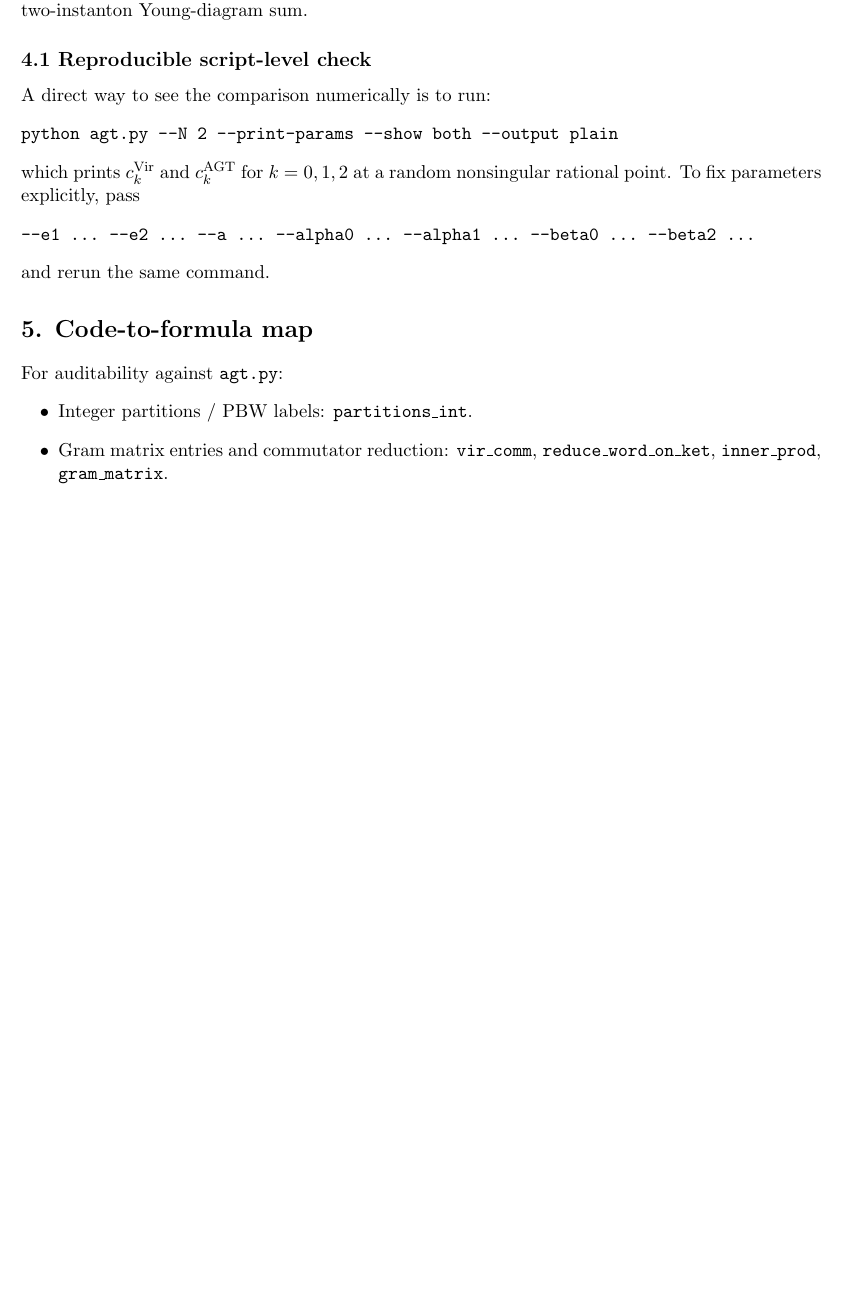
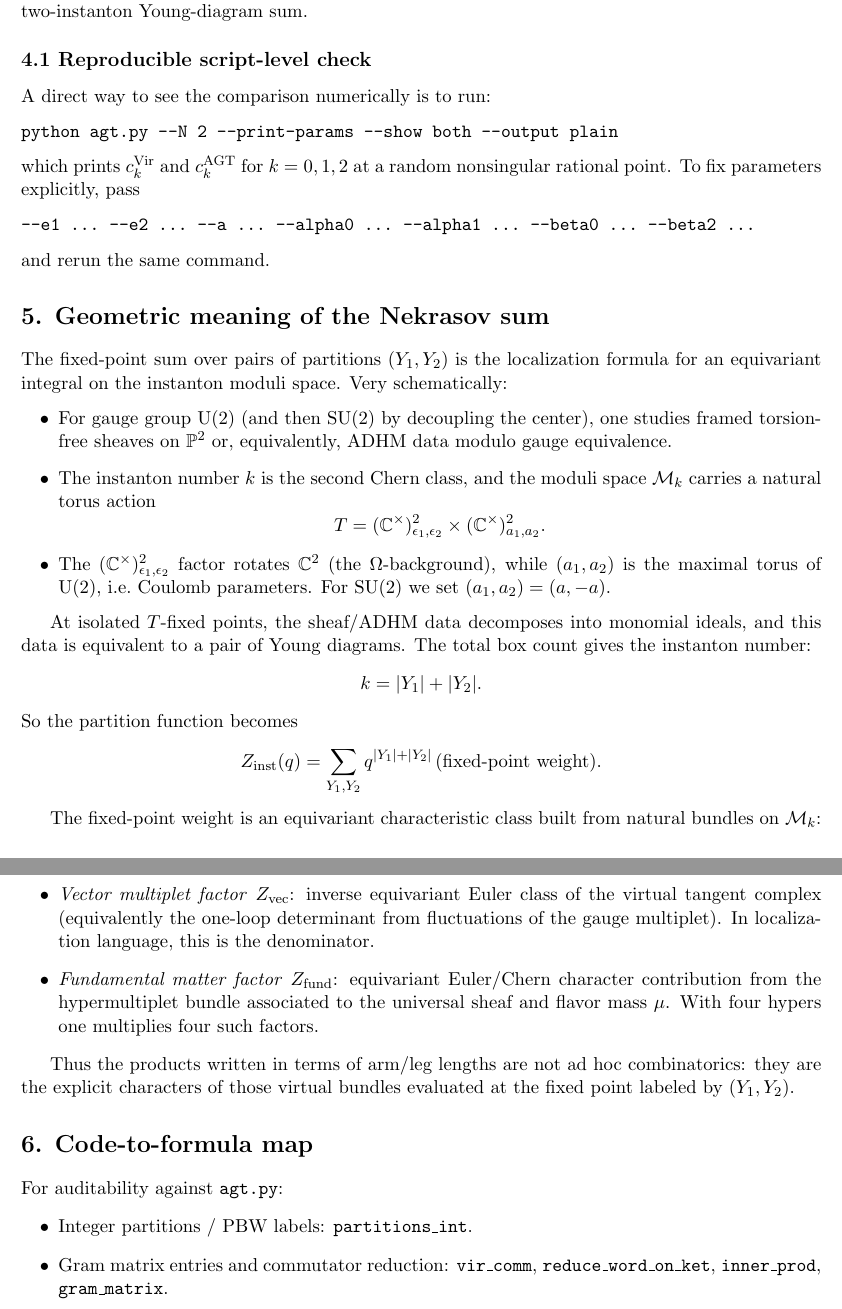
Before and after one commit to neitzke/conformal-blocks, a LaTeX document (agt.tex): part of page 5 of 5 before the commit and two parts of pages 5 and 6 of 6 after it, the two joined at a grey line, cut so that both start at the same text, the shorter picture padded with empty space. Compiled offline with pdfLaTeX.

Commit message:
Add geometric explanation of Nekrasov Young-diagram sum

```diff
--- a/agt.tex
+++ b/agt.tex
@@ -323,7 +323,36 @@ To fix parameters explicitly, pass
 \end{verbatim}
 and rerun the same command.
 
-\section*{5. Code-to-formula map}
+\section*{5. Geometric meaning of the Nekrasov sum}
+
+The fixed-point sum over pairs of partitions $(Y_1,Y_2)$ is the localization formula for an equivariant integral on the instanton moduli space. Very schematically:
+\begin{itemize}[leftmargin=2em]
+\item For gauge group U(2) (and then SU(2) by decoupling the center), one studies framed torsion-free sheaves on $\mathbb P^2$ or, equivalently, ADHM data modulo gauge equivalence.
+\item The instanton number $k$ is the second Chern class, and the moduli space $\mathcal M_k$ carries a natural torus action
+\[
+T=(\mathbb C^\times)^2_{\epsilon_1,\epsilon_2}\times (\mathbb C^\times)^2_{a_1,a_2}.
+\]
+\item The $(\mathbb C^\times)^2_{\epsilon_1,\epsilon_2}$ factor rotates $\mathbb C^2$ (the $\Omega$-background), while $(a_1,a_2)$ is the maximal torus of U(2), i.e.\ Coulomb parameters. For SU(2) we set $(a_1,a_2)=(a,-a)$.
+\end{itemize}
+
+At isolated $T$-fixed points, the sheaf/ADHM data decomposes into monomial ideals, and this data is equivalent to a pair of Young diagrams. The total box count gives the instanton number:
+\[
+k=|Y_1|+|Y_2|.
+\]
+So the partition function becomes
+\[
+Z_{\mathrm{inst}}(q)=\sum_{Y_1,Y_2}q^{|Y_1|+|Y_2|}\,(\text{fixed-point weight}).
+\]
+
+The fixed-point weight is an equivariant characteristic class built from natural bundles on $\mathcal M_k$:
+\begin{itemize}[leftmargin=2em]
+\item \emph{Vector multiplet factor} $Z_{\mathrm{vec}}$: inverse equivariant Euler class of the virtual tangent complex (equivalently the one-loop determinant from fluctuations of the gauge multiplet). In localization language, this is the denominator.
+\item \emph{Fundamental matter factor} $Z_{\mathrm{fund}}$: equivariant Euler/Chern character contribution from the hypermultiplet bundle associated to the universal sheaf and flavor mass $\mu$. With four hypers one multiplies four such factors.
+\end{itemize}
+
+Thus the products written in terms of arm/leg lengths are not ad hoc combinatorics: they are the explicit characters of those virtual bundles evaluated at the fixed point labeled by $(Y_1,Y_2)$.
+
+\section*{6. Code-to-formula map}
 
 For auditability against \texttt{agt.py}:
 \begin{itemize}[leftmargin=2em]
```
